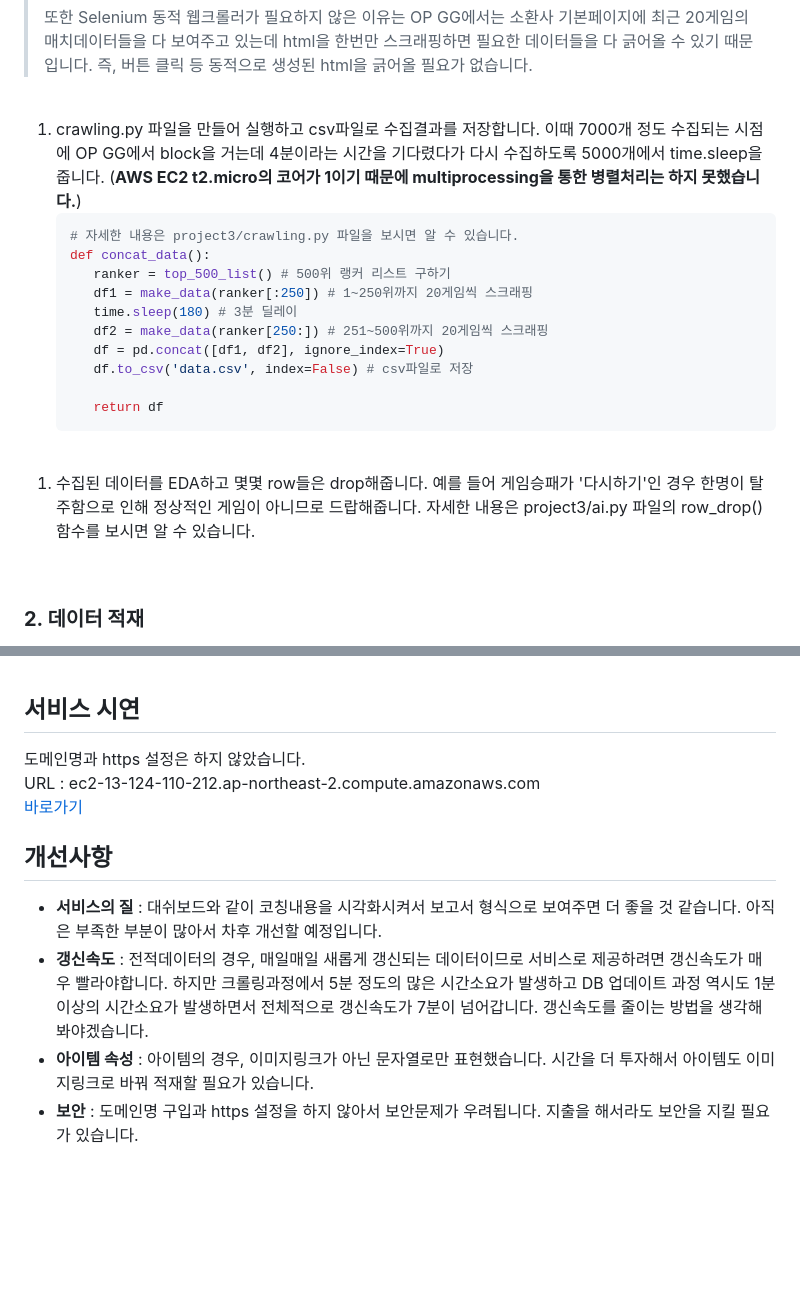
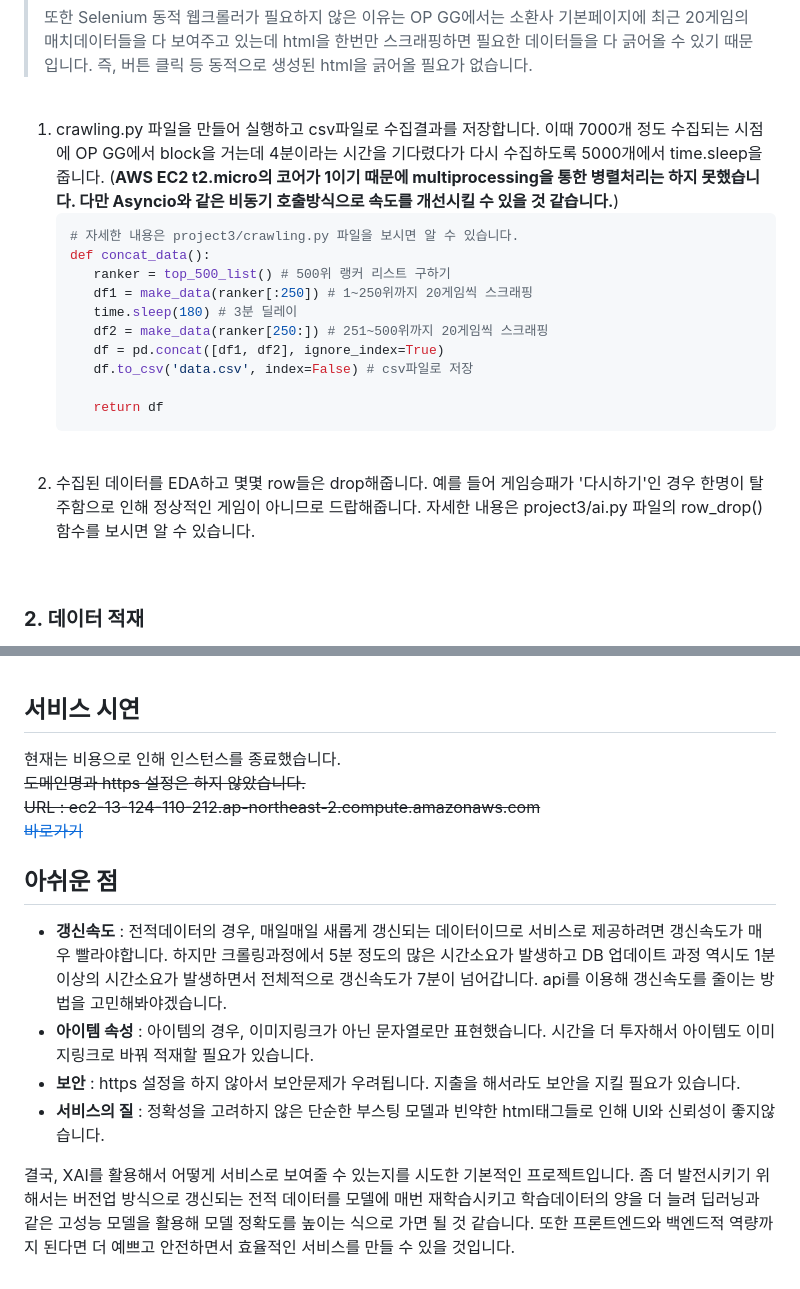
Before and after one commit to jython97/ds-project3-new, a Markdown page: README.md, 2 parts joined by grey strips. GitHub-like rendering; blank space fills up the shorter version.

Commit message:
aws 인스턴스 종료

````diff
--- a/README.md
+++ b/README.md
@@ -70,7 +70,7 @@ League of Legends 상위 500위에 속하는 랭커들의 최근 20게임 데이
 
 <br/>
 
-1. crawling.py 파일을 만들어 실행하고 csv파일로 수집결과를 저장합니다. 이때 7000개 정도 수집되는 시점에 OP GG에서 block을 거는데 4분이라는 시간을 기다렸다가 다시 수집하도록 5000개에서 time.sleep을 줍니다. (**AWS EC2 t2.micro의 코어가 1이기 때문에 multiprocessing을 통한 병렬처리는 하지 못했습니다.**)
+1. crawling.py 파일을 만들어 실행하고 csv파일로 수집결과를 저장합니다. 이때 7000개 정도 수집되는 시점에 OP GG에서 block을 거는데 4분이라는 시간을 기다렸다가 다시 수집하도록 5000개에서 time.sleep을 줍니다. (**AWS EC2 t2.micro의 코어가 1이기 때문에 multiprocessing을 통한 병렬처리는 하지 못했습니다. 다만 Asyncio와 같은 비동기 호출방식으로 속도를 개선시킬 수 있을 것 같습니다.**)
    ```python
    # 자세한 내용은 project3/crawling.py 파일을 보시면 알 수 있습니다.
    def concat_data():
@@ -85,7 +85,7 @@ League of Legends 상위 500위에 속하는 랭커들의 최근 20게임 데이
    ```
 <br/>
 
-1. 수집된 데이터를 EDA하고 몇몇 row들은 drop해줍니다. 예를 들어 게임승패가 '다시하기'인 경우 한명이 탈주함으로 인해 정상적인 게임이 아니므로 드랍해줍니다. 자세한 내용은 project3/ai.py 파일의 row_drop() 함수를 보시면 알 수 있습니다.
+2. 수집된 데이터를 EDA하고 몇몇 row들은 drop해줍니다. 예를 들어 게임승패가 '다시하기'인 경우 한명이 탈주함으로 인해 정상적인 게임이 아니므로 드랍해줍니다. 자세한 내용은 project3/ai.py 파일의 row_drop() 함수를 보시면 알 수 있습니다.
 <br/>
 
 ### **2. 데이터 적재**
@@ -255,13 +255,16 @@ AWS EC2 Ubuntu를 이용해 클라우드 상에서 배포하였습니다.
 <p align="center"><img src="project3/static/image/readme_image/pipeline.png" width=500 height=400></p><br/>
 
 ## **서비스 시연**
-도메인명과 https 설정은 하지 않았습니다.
-URL : ec2-13-124-110-212.ap-northeast-2.compute.amazonaws.com
-<a href="http://ec2-13-124-110-212.ap-northeast-2.compute.amazonaws.com" target="_blank" rel="noreferror">바로가기</a>
+현재는 비용으로 인해 인스턴스를 종료했습니다.
+~~도메인명과 https 설정은 하지 않았습니다.~~
+~~URL : ec2-13-124-110-212.ap-northeast-2.compute.amazonaws.com~~
+<a href="http://ec2-13-124-110-212.ap-northeast-2.compute.amazonaws.com" target="_blank" rel="noreferror">~~바로가기~~</a>
 <br/>
 
-## **개선사항**
-- **서비스의 질** : 대쉬보드와 같이 코칭내용을 시각화시켜서 보고서 형식으로 보여주면 더 좋을 것 같습니다. 아직은 부족한 부분이 많아서 차후 개선할 예정입니다.
-- **갱신속도** : 전적데이터의 경우, 매일매일 새롭게 갱신되는 데이터이므로 서비스로 제공하려면 갱신속도가 매우 빨라야합니다. 하지만 크롤링과정에서 5분 정도의 많은 시간소요가 발생하고 DB 업데이트 과정 역시도 1분 이상의 시간소요가 발생하면서 전체적으로 갱신속도가 7분이 넘어갑니다. 갱신속도를 줄이는 방법을 생각해봐야겠습니다.
+## **아쉬운 점**
+- **갱신속도** : 전적데이터의 경우, 매일매일 새롭게 갱신되는 데이터이므로 서비스로 제공하려면 갱신속도가 매우 빨라야합니다. 하지만 크롤링과정에서 5분 정도의 많은 시간소요가 발생하고 DB 업데이트 과정 역시도 1분 이상의 시간소요가 발생하면서 전체적으로 갱신속도가 7분이 넘어갑니다. api를 이용해 갱신속도를 줄이는 방법을 고민해봐야겠습니다.
 - **아이템 속성** : 아이템의 경우, 이미지링크가 아닌 문자열로만 표현했습니다. 시간을 더 투자해서 아이템도 이미지링크로 바꿔 적재할 필요가 있습니다.
-- **보안** : 도메인명 구입과 https 설정을 하지 않아서 보안문제가 우려됩니다. 지출을 해서라도 보안을 지킬 필요가 있습니다.
+- **보안** : https 설정을 하지 않아서 보안문제가 우려됩니다. 지출을 해서라도 보안을 지킬 필요가 있습니다.
+- **서비스의 질** : 정확성을 고려하지 않은 단순한 부스팅 모델과 빈약한 html태그들로 인해 UI와 신뢰성이 좋지않습니다.
+
+결국, XAI를 활용해서 어떻게 서비스로 보여줄 수 있는지를 시도한 기본적인 프로젝트입니다. 좀 더 발전시키기 위해서는 버전업 방식으로 갱신되는 전적 데이터를 모델에 매번 재학습시키고 학습데이터의 양을 더 늘려 딥러닝과 같은 고성능 모델을 활용해 모델 정확도를 높이는 식으로 가면 될 것 같습니다. 또한 프론트엔드와 백엔드적 역량까지 된다면 더 예쁘고 안전하면서 효율적인 서비스를 만들 수 있을 것입니다.
````
